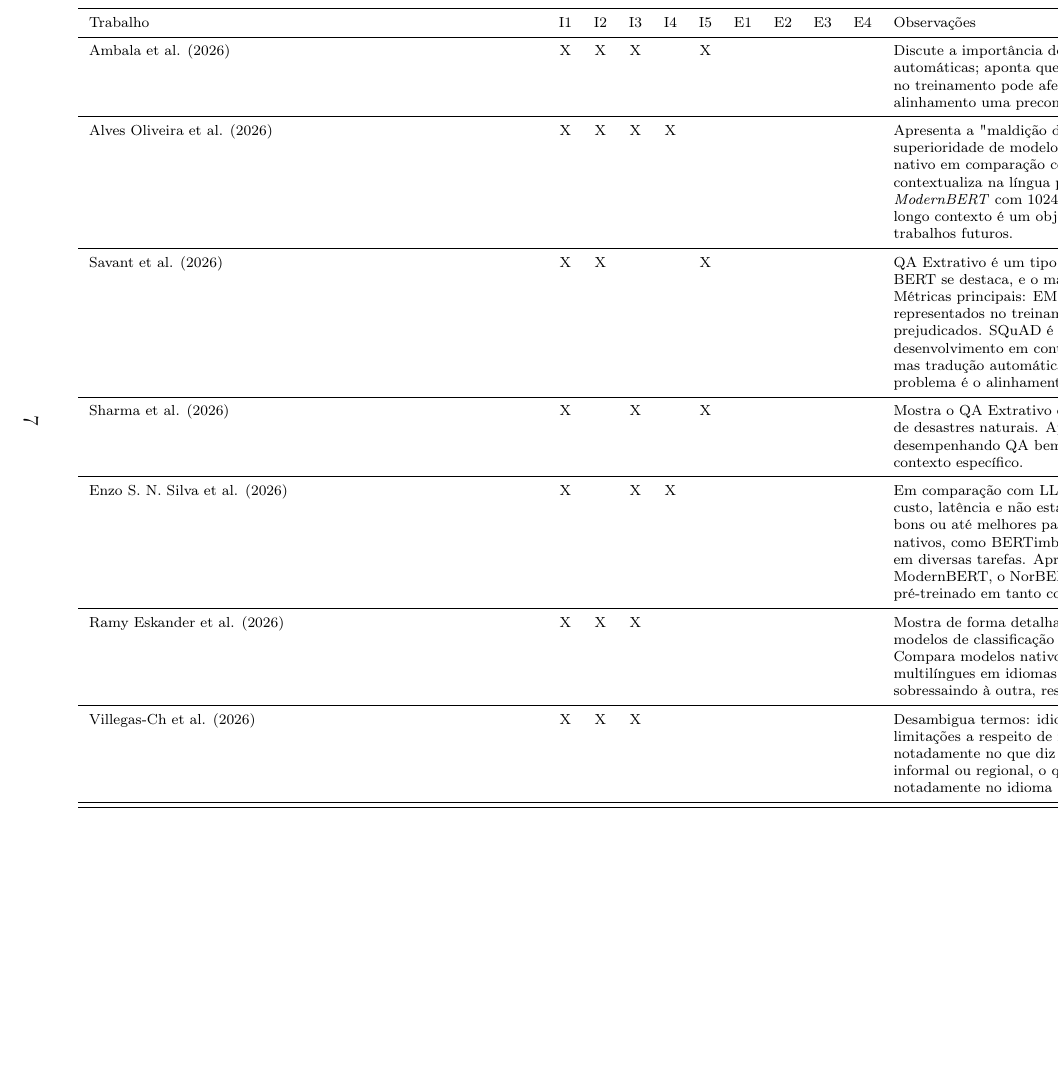
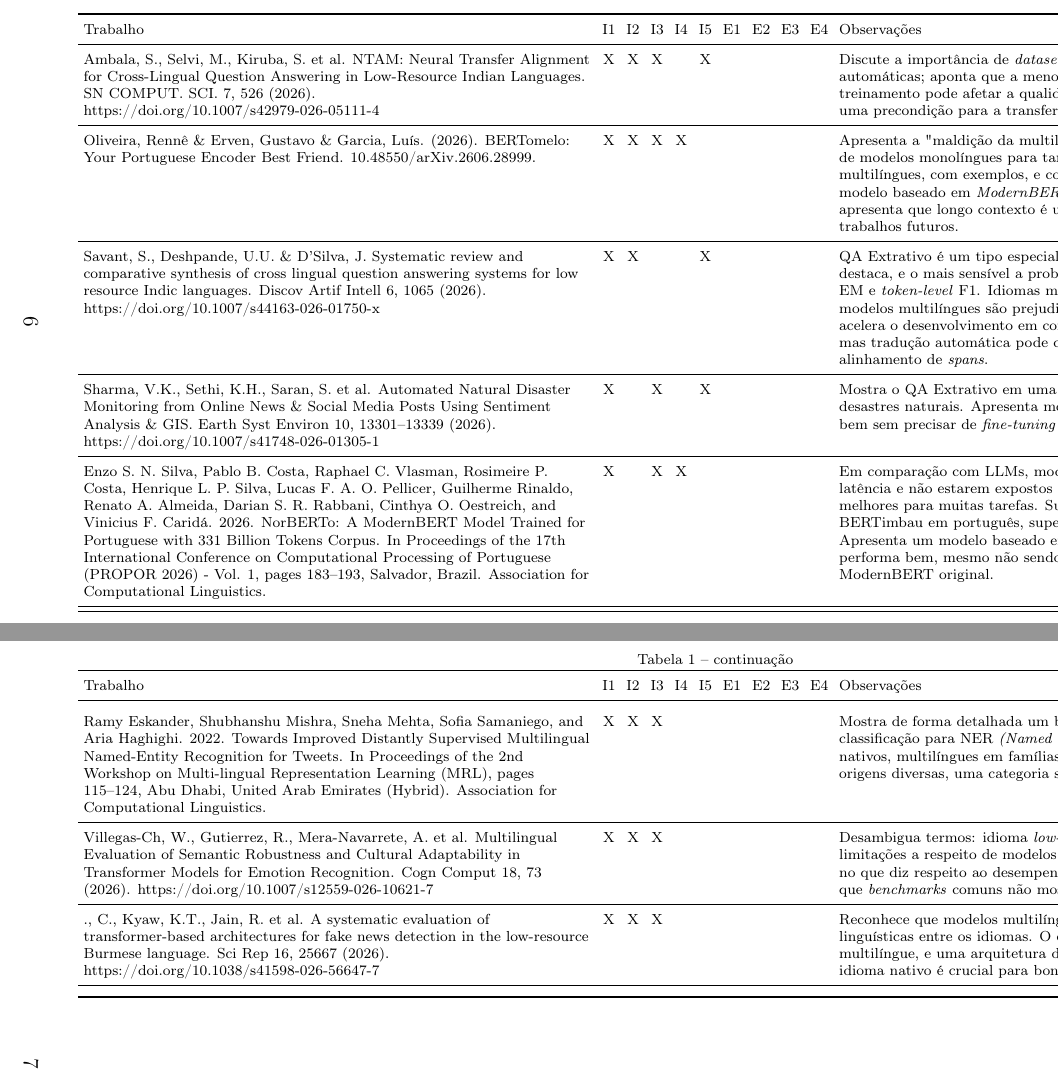
Before and after one commit to wilyJ80/tcc1, a LaTeX paper (revisao-disciplina/main.tex): part of page 7 of 7 before the commit and two parts of pages 6 and 7 of 7 after it, the two joined at a grey line, cut so that both start at the same text, the shorter picture padded with empty space. Compiled offline with pdfLaTeX.

Commit message:
feat: new table

```diff
--- a/revisao-disciplina/main.tex
+++ b/revisao-disciplina/main.tex
@@ -155,56 +155,89 @@ Suas conclusões.
 \bibliographystyle{plain}
 \bibliography{references}
 
-
 \clearpage
 \begin{landscape}
+
 \section{Planilha-resumo dos Resultados}
-\centering
-\captionof{table}{Planilha-resumo dos trabalhos selecionados}
-\label{tab:comparativo}
+
+\begingroup
 \scriptsize
+\setlength{\tabcolsep}{3pt}
+\renewcommand{\arraystretch}{1.1}
 
-    \begin{tabularx}{\linewidth}{
+\begin{xltabular}{\linewidth}{
     >{\raggedright\arraybackslash}X
     *{9}{c}
     >{\raggedright\arraybackslash}X
 }
+    \caption{Planilha-resumo dos trabalhos selecionados}
+    \label{tab:comparativo1} \\
+
     \toprule
-        Trabalho & I1 & I2 & I3 & I4 & I5 & E1 & E2 & E3 & E4 & Observações \\
+    Trabalho & I1 & I2 & I3 & I4 & I5 &
+    E1 & E2 & E3 & E4 & Observações \\
     \midrule
-        Ambala et al. (2026) &
+    \endfirsthead
+
+    \multicolumn{11}{c}{
+        \tablename~\thetable\ -- continuação
+    } \\
+
+    \toprule
+    Trabalho & I1 & I2 & I3 & I4 & I5 &
+    E1 & E2 & E3 & E4 & Observações \\
+    \midrule
+    \endhead
+
+    \midrule
+    \multicolumn{11}{r}{Continua na próxima página} \\
+    \endfoot
+
+    \bottomrule
+    \endlastfoot
+
+    % Cole aqui todas as linhas dos seus trabalhos,
+    % começando pela primeira linha de dados.
+    % Mantenha os \midrule entre os trabalhos, se desejar.
+
+        Ambala, S., Selvi, M., Kiruba, S. et al. NTAM: Neural Transfer Alignment for Cross-Lingual Question Answering in Low-Resource Indian Languages. SN COMPUT. SCI. 7, 526 (2026). https://doi.org/10.1007/s42979-026-05111-4 &
         X & X & X & & X & & & & &
         Discute a importância de \textit{datasets} nativos em vez de traduções automáticas; aponta que a menor representação de certos idiomas no treinamento pode afetar a qualidade da inferência; considera o alinhamento uma precondição para a transferência bem-sucedida.
         \\
         \midrule
-        Alves Oliveira et al. (2026) &
+        Oliveira, Rennê \& Erven, Gustavo \& Garcia, Luís. (2026). BERTomelo: Your Portuguese Encoder Best Friend. 10.48550/arXiv.2606.28999. &
         X & X & X & X & & & & & &
         Apresenta a "maldição da multilingualidade", afirmando a superioridade de modelos monolíngues para tarefas em idoma nativo em comparação com multilíngues, com exemplos, e contextualiza na língua portuguesa. Com modelo baseado em \textit{ModernBERT} com 1024 \textit{tokens}, o BERTomelo, apresenta que longo contexto é um objeto de estudo a ser pesquisado em trabalhos futuros.
         \\
         \midrule
-        Savant et al. (2026) &
+        Savant, S., Deshpande, U.U. \& D’Silva, J. Systematic review and comparative synthesis of cross lingual question answering systems for low resource Indic languages. Discov Artif Intell 6, 1065 (2026). https://doi.org/10.1007/s44163-026-01750-x &
         X & X & & & X & & & & &
         QA Extrativo é um tipo especial de QA dentre muitos, no qual o BERT se destaca, e o mais sensível a problemas de tradução. Métricas principais: EM e \textit{token-level} F1. Idiomas menos representados no treinamento de modelos multilíngues são prejudicados. SQuAD é um excelente dataset que acelera o desenvolvimento em contraste com \textit{datasets} nativos bem menores, mas tradução automática pode comprometê-lo. O principal problema é o alinhamento de \textit{spans}.
         \\
         \midrule
-        Sharma et al. (2026) &
+        Sharma, V.K., Sethi, K.H., Saran, S. et al. Automated Natural Disaster Monitoring from Online News \& Social Media Posts Using Sentiment Analysis \& GIS. Earth Syst Environ 10, 13301–13339 (2026). https://doi.org/10.1007/s41748-026-01305-1 &
         X & & X & & X & & & & &
         Mostra o QA Extrativo em uma aplicação específica: inferir locais de desastres naturais. Apresenta modelo de classificação desempenhando QA bem sem precisar de \textit{fine-tuning} naquele contexto específico. \\
         \midrule
-        Enzo S. N. Silva et al. (2026) &
+        Enzo S. N. Silva, Pablo B. Costa, Raphael C. Vlasman, Rosimeire P. Costa, Henrique L. P. Silva, Lucas F. A. O. Pellicer, Guilherme Rinaldo, Renato A. Almeida, Darian S. R. Rabbani, Cinthya O. Oestreich, and Vinicius F. Caridá. 2026. NorBERTo: A ModernBERT Model Trained for Portuguese with 331 Billion Tokens Corpus. In Proceedings of the 17th International Conference on Computational Processing of Portuguese (PROPOR 2026) - Vol. 1, pages 183–193, Salvador, Brazil. Association for Computational Linguistics. &
         X & & X & X & & & & & &
         Em comparação com LLMs, modelos BERT têm vantagens de custo, latência e não estarem expostos a alucinações, sendo tão bons ou até melhores para muitas tarefas. Sugere que modelos nativos, como BERTimbau em português, superaram multilíngues em diversas tarefas. Apresenta um modelo baseado em ModernBERT, o NorBERTo, que performa bem, mesmo não sendo pré-treinado em tanto conteúdo quando o ModernBERT original. \\
         \midrule
-        Ramy Eskander et al. (2026) &
+        Ramy Eskander, Shubhanshu Mishra, Sneha Mehta, Sofia Samaniego, and Aria Haghighi. 2022. Towards Improved Distantly Supervised Multilingual Named-Entity Recognition for Tweets. In Proceedings of the 2nd Workshop on Multi-lingual Representation Learning (MRL), pages 115–124, Abu Dhabi, United Arab Emirates (Hybrid). Association for Computational Linguistics. &
         X & X & X & & & & & & &
         Mostra de forma detalhada um benchmark de \textit{fine-tuning} de modelos de classificação para NER \textit{(Named Entity Recognition).} Compara modelos nativos, multilíngues em famílias de idiomas, e multilíngues em idiomas de origens diversas, uma categoria se sobressaindo à outra, respectivamente. \\
         \midrule
-        Villegas-Ch et al. (2026) &
+        Villegas-Ch, W., Gutierrez, R., Mera-Navarrete, A. et al. Multilingual Evaluation of Semantic Robustness and Cultural Adaptability in Transformer Models for Emotion Recognition. Cogn Comput 18, 73 (2026). https://doi.org/10.1007/s12559-026-10621-7 &
         X & X & X & & & & & & &
         Desambigua termos: idioma \textit{low-resource} e \textit{less-represented.} Traz limitações a respeito de modelos multilígues terem limitações, notadamente no que diz respeito ao desempenho em linguagem informal ou regional, o que \textit{benchmarks} comuns não mostram, notadamente no idioma português. \\
         \midrule
-        \bottomrule
-\end{tabularx}
+        ., C., Kyaw, K.T., Jain, R. et al. A systematic evaluation of transformer-based architectures for fake news detection in the low-resource Burmese language. Sci Rep 16, 25667 (2026). https://doi.org/10.1038/s41598-026-56647-7 &
+        X & X & X & & & & & & &
+        Reconhece que modelos multilíngues são capazes de capturar relações linguísticas entre os idiomas. O esetudo compara modelo nativo, multilíngue, e uma arquitetura distinta. Conclui que pré-treinamento em idioma nativo é crucial para bons resultados. \\
+        \midrule
+\end{xltabular}
+\endgroup
+
 \end{landscape}
 \clearpage
 
```
Also changed, not shown: revisao-disciplina/main.pdf. Lines whose indentation alone changed are shown as unchanged.
